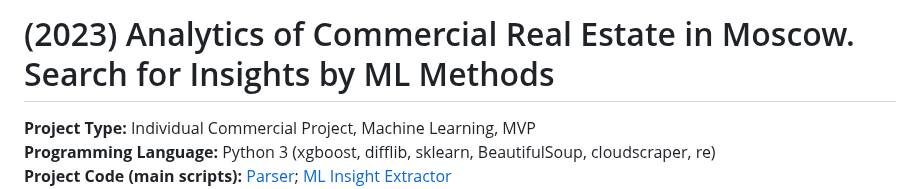
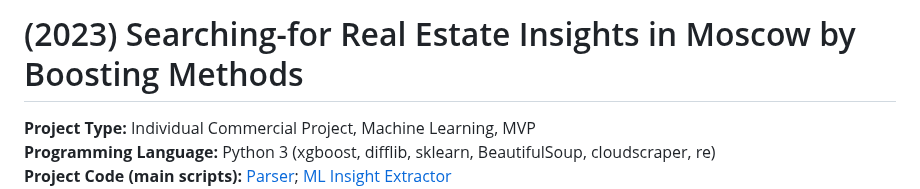
Before and after one commit to ResearchMachine/commercial-project-ml-mvp-insight-in-real-estate-moscow, a Markdown page: README.md, the part around the change. GitHub-like rendering.

```diff
--- a/README.md
+++ b/README.md
@@ -1,4 +1,4 @@
-# (2023) Analytics of Commercial Real Estate in Moscow. Search for Insights by ML Methods
+# (2023) Searching-for Real Estate Insights in Moscow by Boosting Methods
 **Project Type:**  Individual Commercial Project, Machine Learning, MVP
 **Programming Language:** Python 3 (xgboost, difflib, sklearn, BeautifulSoup, cloudscraper, re)
 **Project Сode (main scripts):** [Parser](https://github.com/ResearchMachine/commercial-project-ml-mvp-insight-in-real-estate-moscow/blob/main/preprocessing/run_preprocessing.ipynb); [ML Insight Extractor](https://github.com/ResearchMachine/commercial-project-ml-mvp-insight-in-real-estate-moscow/blob/main/modeling/run_modeling.ipynb)
```
